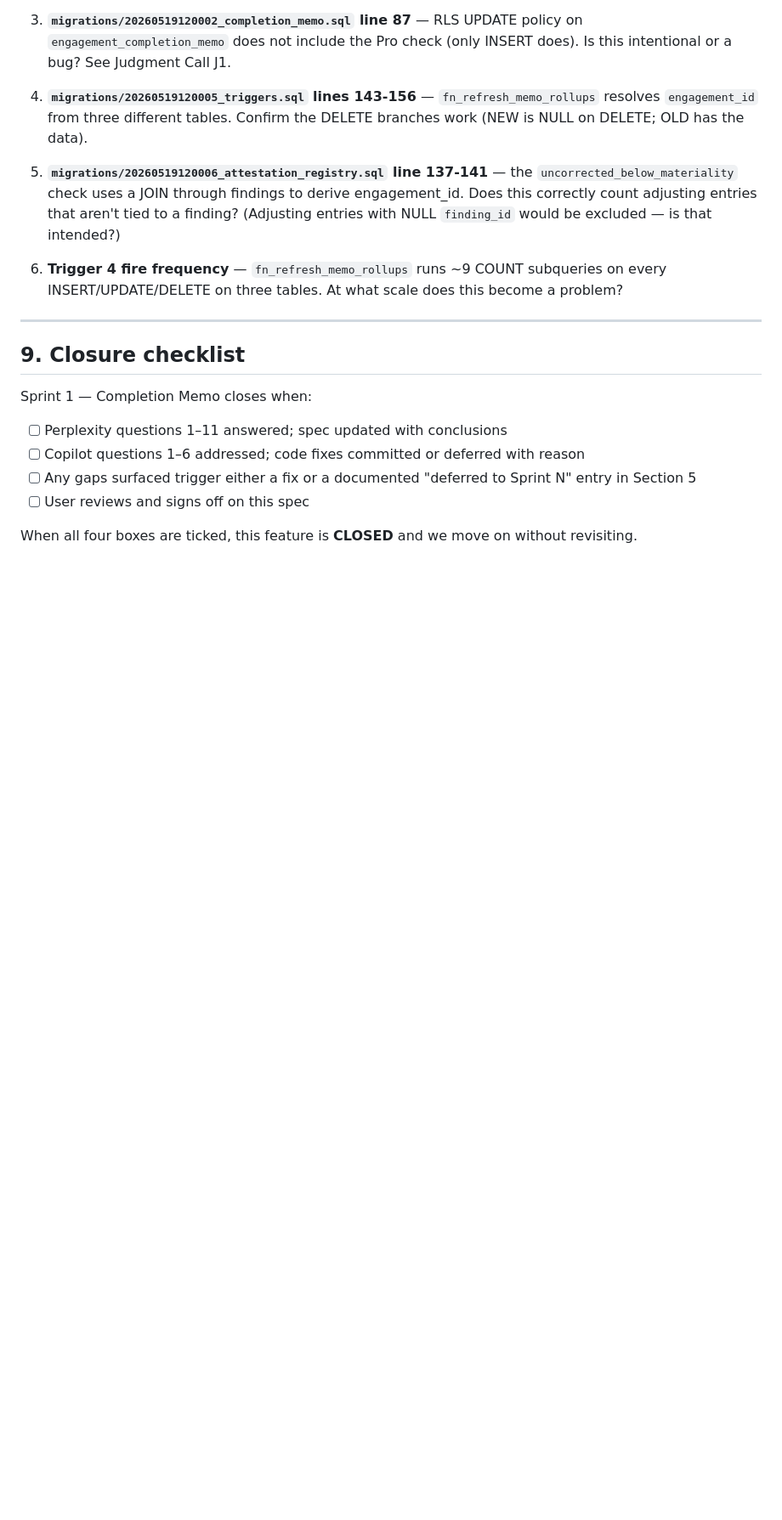
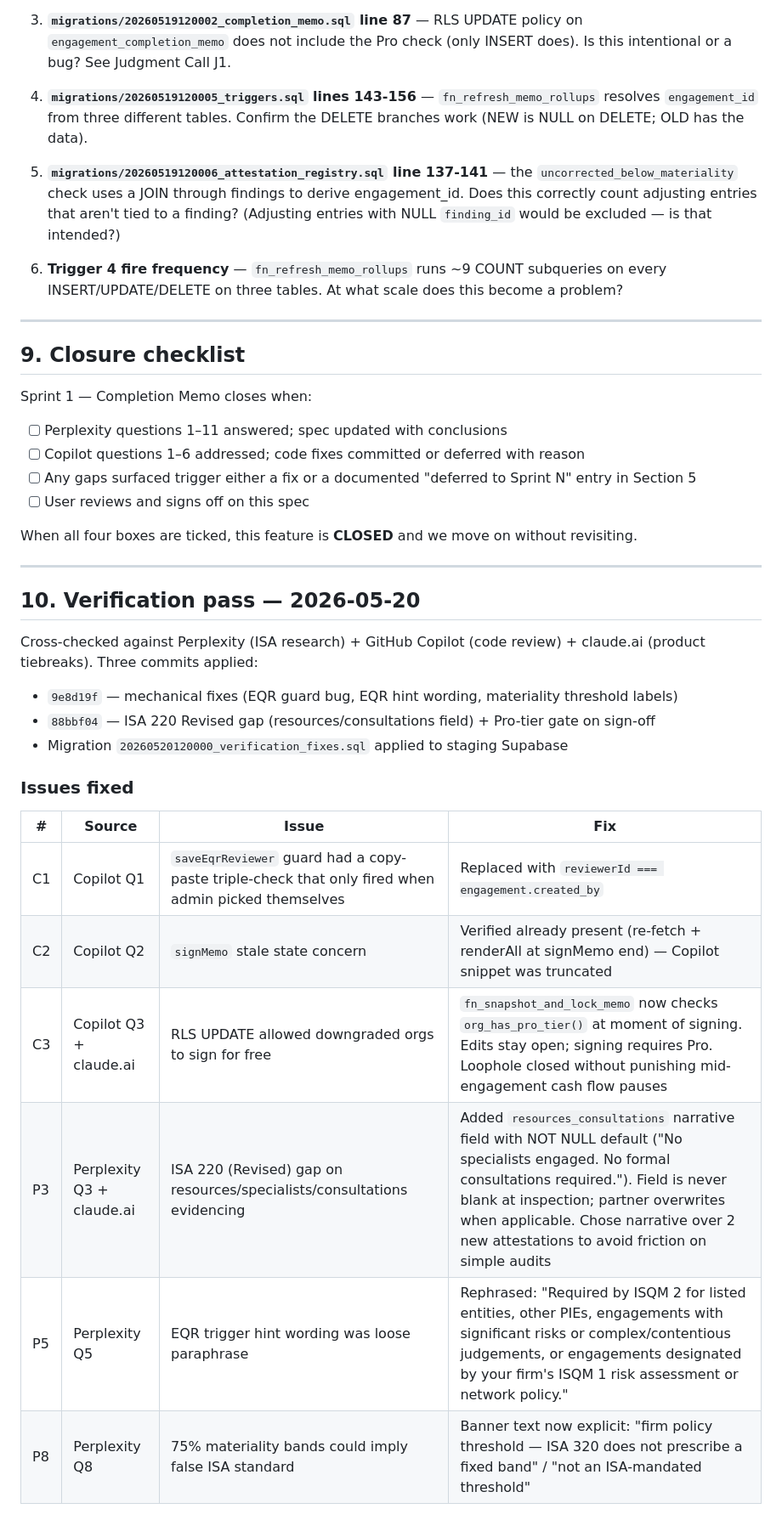
Before and after one commit to tayseermbabiker/axiom, a Markdown page: specs/sprint-1-completion-memo.md, the part around one of its changes. Shown at 85% size. Rendered like a GitHub page; blank space fills up the shorter version.

```diff
--- a/specs/sprint-1-completion-memo.md
+++ b/specs/sprint-1-completion-memo.md
@@ -390,3 +390,25 @@ Sprint 1 — Completion Memo closes when:
 - [ ] User reviews and signs off on this spec
 
 When all four boxes are ticked, this feature is **CLOSED** and we move on without revisiting.
+
+---
+
+## 10. Verification pass — 2026-05-20
+
+Cross-checked against Perplexity (ISA research) + GitHub Copilot (code review) + claude.ai (product tiebreaks). Three commits applied:
+
+- `9e8d19f` — mechanical fixes (EQR guard bug, EQR hint wording, materiality threshold labels)
+- `88bbf04` — ISA 220 Revised gap (resources/consultations field) + Pro-tier gate on sign-off
+- Migration `20260520120000_verification_fixes.sql` applied to staging Supabase
+
+### Issues fixed
+
+| # | Source | Issue | Fix |
+|---|---|---|---|
+| C1 | Copilot Q1 | `saveEqrReviewer` guard had a copy-paste triple-check that only fired when admin picked themselves | Replaced with `reviewerId === engagement.created_by` |
+| C2 | Copilot Q2 | `signMemo` stale state concern | Verified already present (re-fetch + renderAll at signMemo end) — Copilot snippet was truncated |
+| C3 | Copilot Q3 + claude.ai | RLS UPDATE allowed downgraded orgs to sign for free | `fn_snapshot_and_lock_memo` now checks `org_has_pro_tier()` at moment of signing. Edits stay open; signing requires Pro. Loophole closed without punishing mid-engagement cash flow pauses |
+| P3 | Perplexity Q3 + claude.ai | ISA 220 (Revised) gap on resources/specialists/consultations evidencing | Added `resources_consultations` narrative field with NOT NULL default ("No specialists engaged. No formal consultations required."). Field is never blank at inspection; partner overwrites when applicable. Chose narrative over 2 new attestations to avoid friction on simple audits |
+| P5 | Perplexity Q5 | EQR trigger hint wording was loose paraphrase | Rephrased: "Required by ISQM 2 for listed entities, other PIEs, engagements with significant risks or complex/contentious judgements, or engagements designated by your firm's ISQM 1 risk assessment or network policy." |
+| P8 | Perplexity Q8 | 75% materiality bands could imply false ISA standard | Banner text now explicit: "firm policy threshold — ISA 320 does not prescribe a fixed band" / "not an ISA-mandated threshold" |
+
```
Also changed, not shown: other parts of specs/sprint-1-completion-memo.md (+24 -1 lines).
